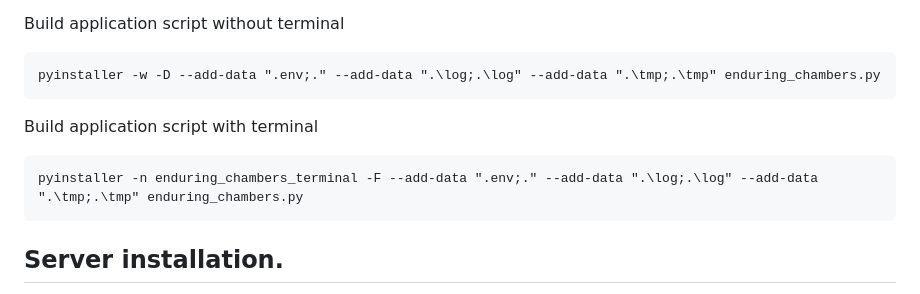
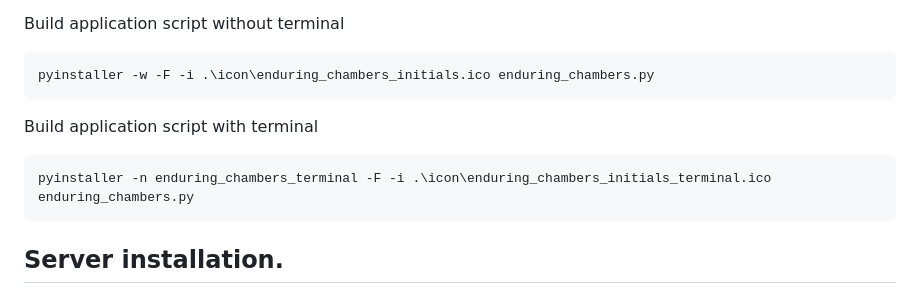
Before and after one commit to degorck/enduring-chambers, a Markdown page: README.md, the part around the change. Drawn GitHub-style.

````diff
--- a/README.md
+++ b/README.md
@@ -14,13 +14,13 @@
 Build application script without terminal
 
 ```
-pyinstaller -w -D --add-data ".env;." --add-data ".\log;.\log" --add-data ".\tmp;.\tmp" enduring_chambers.py
+pyinstaller -w -F -i .\icon\enduring_chambers_initials.ico enduring_chambers.py
 ```
 
 Build application script with terminal
 
 ```
-pyinstaller -n enduring_chambers_terminal -F --add-data ".env;." --add-data ".\log;.\log" --add-data ".\tmp;.\tmp" enduring_chambers.py
+pyinstaller -n enduring_chambers_terminal -F -i .\icon\enduring_chambers_initials_terminal.ico enduring_chambers.py
 ```
 
 ## Server installation.
````
